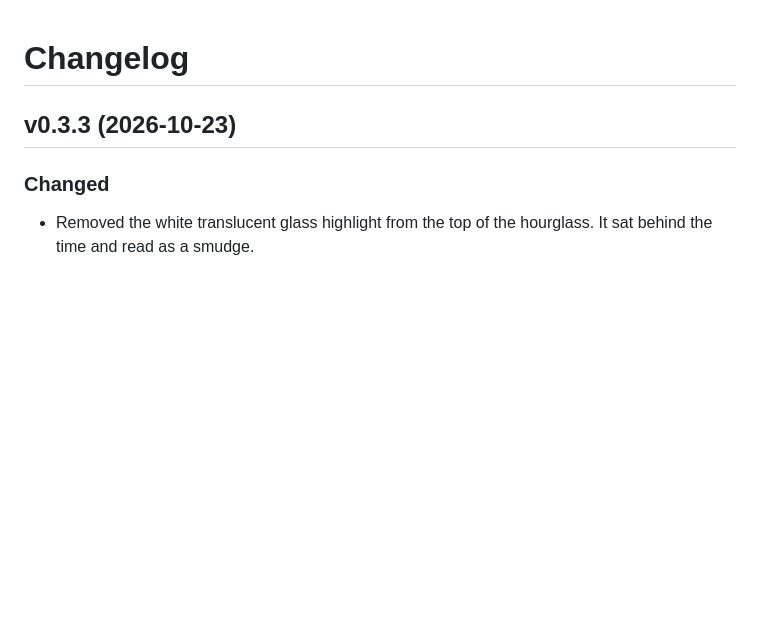
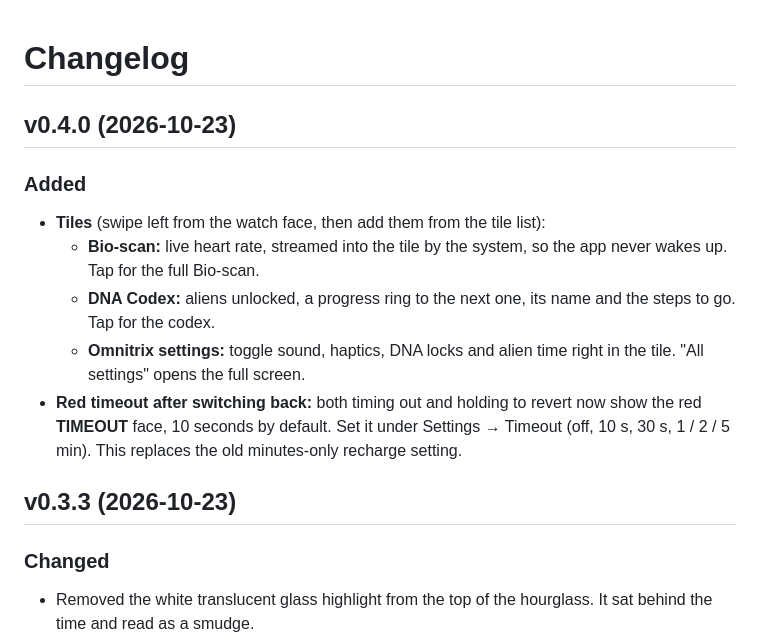
Before and after one commit to v-asad/ben10-omnitrix, a Markdown page: CHANGELOG.md, the part around the change. GitHub-like rendering; blank space fills up the shorter version.

Commit message:
Changelog: v0.4.0

```diff
--- a/CHANGELOG.md
+++ b/CHANGELOG.md
@@ -1,4 +1,14 @@
 # Changelog
+
+## v0.4.0 (2026-10-23)
+
+### Added
+- **Tiles** (swipe left from the watch face, then add them from the tile list):
+  - **Bio-scan:** live heart rate, streamed into the tile by the system, so the app never wakes up. Tap for the full Bio-scan.
+  - **DNA Codex:** aliens unlocked, a progress ring to the next one, its name and the steps to go. Tap for the codex.
+  - **Omnitrix settings:** toggle sound, haptics, DNA locks and alien time right in the tile. "All settings" opens the full screen.
+- **Red timeout after switching back:** both timing out and holding to revert now show the red **TIMEOUT** face, 10 seconds by default. Set it under Settings → Timeout (off, 10 s, 30 s, 1 / 2 / 5 min). This replaces the old minutes-only recharge setting.
+
 
 ## v0.3.3 (2026-10-23)
 
```
